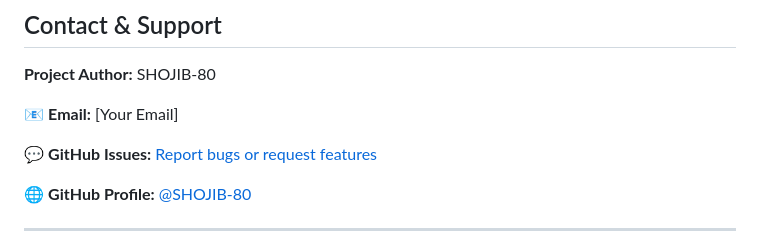
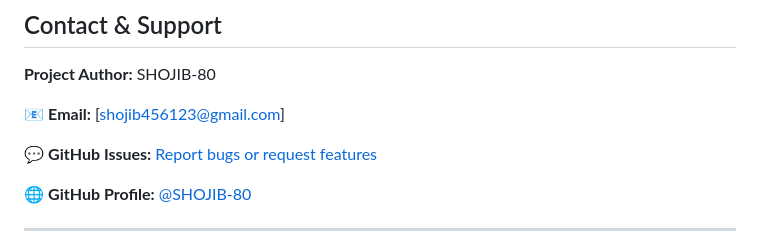
Before and after one commit to SHOJIB-80/STUDENT-MANAGEMENT-SYSTEM-DATABASE-, a Markdown page: README.md, the part around the change. GitHub-like rendering.

Commit message:
Update contact email in README.md

```diff
--- a/README.md
+++ b/README.md
@@ -310,7 +310,7 @@ Contributions are welcome! If you have suggestions, bug reports, or improvements
 
 **Project Author:** SHOJIB-80
 
-📧 **Email:** [Your Email]
+📧 **Email:** [shojib456123@gmail.com]
 
 💬 **GitHub Issues:** [Report bugs or request features](https://github.com/SHOJIB-80/STUDENT-MANAGEMENT-SYSTEM-DATABASE-/issues)
 
```
